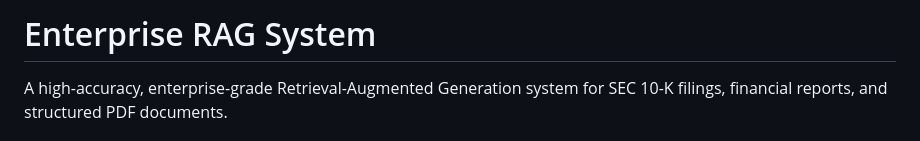
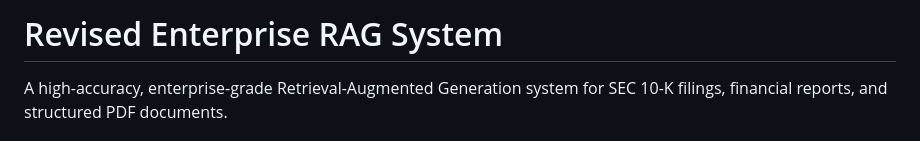
Before and after one commit to Aaryan7117/accuratefinrag, a Markdown page: README.md, the part around the change. GitHub-like rendering.

Commit message:
Update project name to 'Revised Enterprise RAG System'

```diff
--- a/README.md
+++ b/README.md
@@ -1,4 +1,4 @@
-# Enterprise RAG System
+# Revised Enterprise RAG System
 
 A high-accuracy, enterprise-grade Retrieval-Augmented Generation system for SEC 10-K filings, financial reports, and structured PDF documents.
 
```
